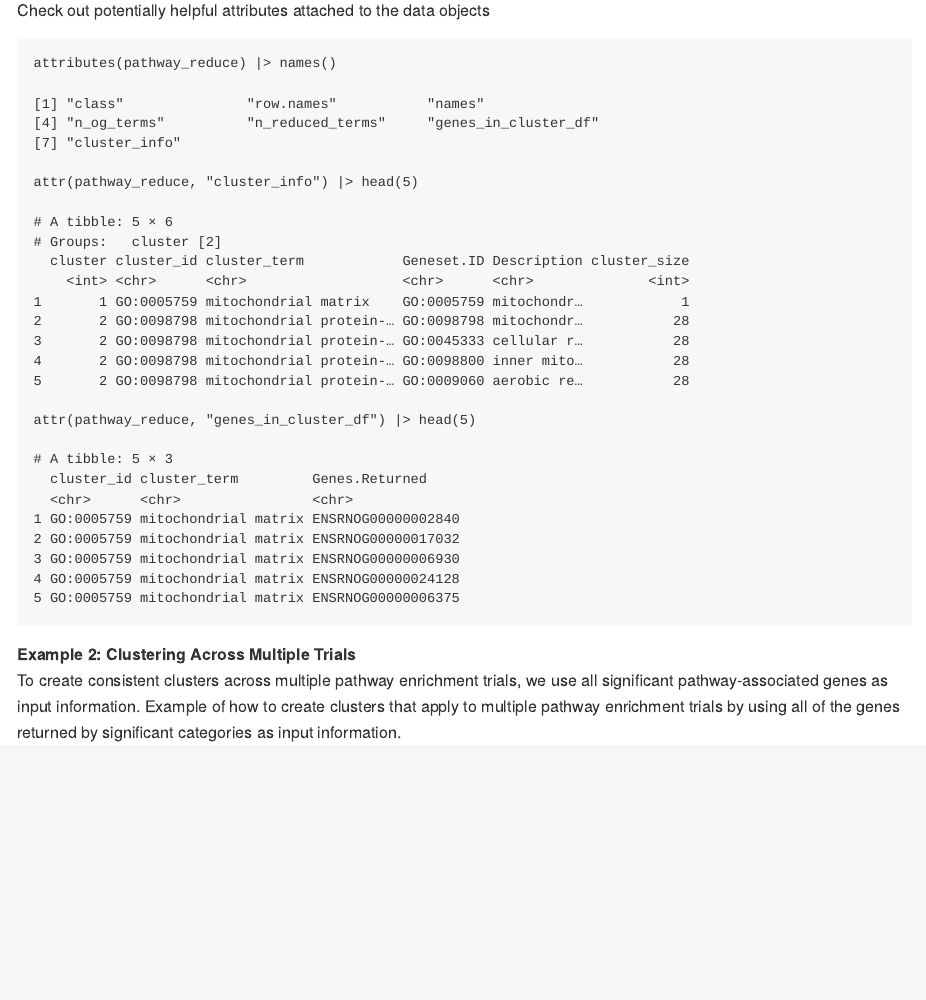
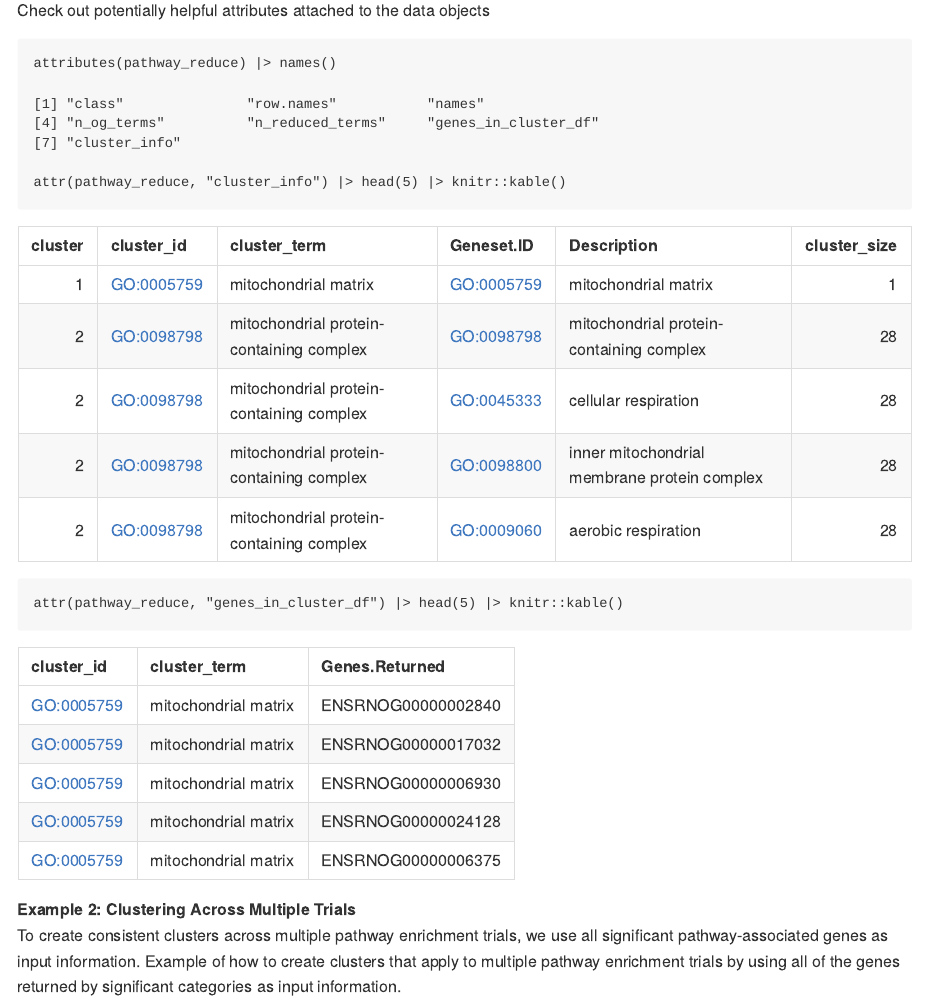
Before and after one commit to weitzela/reducekappa, an R Markdown document (example.Rmd): the page in a window 1100 px wide, from 510 px down. The pictures show the output file example.md that the author committed with the source, drawn offline in the style of GitHub.

Commit message:
convert table to kable

````diff
--- a/example.Rmd
+++ b/example.Rmd
@@ -29,8 +29,8 @@ pathway_reduce = pathway_res |>
 Check out potentially helpful attributes attached to the data objects
 ```{r}
 attributes(pathway_reduce) |> names()
-attr(pathway_reduce, "cluster_info") |> head(5)
-attr(pathway_reduce, "genes_in_cluster_df") |> head(5)
+attr(pathway_reduce, "cluster_info") |> head(5) |> knitr::kable()
+attr(pathway_reduce, "genes_in_cluster_df") |> head(5) |> knitr::kable()
 ```
 
 **Example 2: Clustering Across Multiple Trials**
````
Also changed, not shown: example.md.
